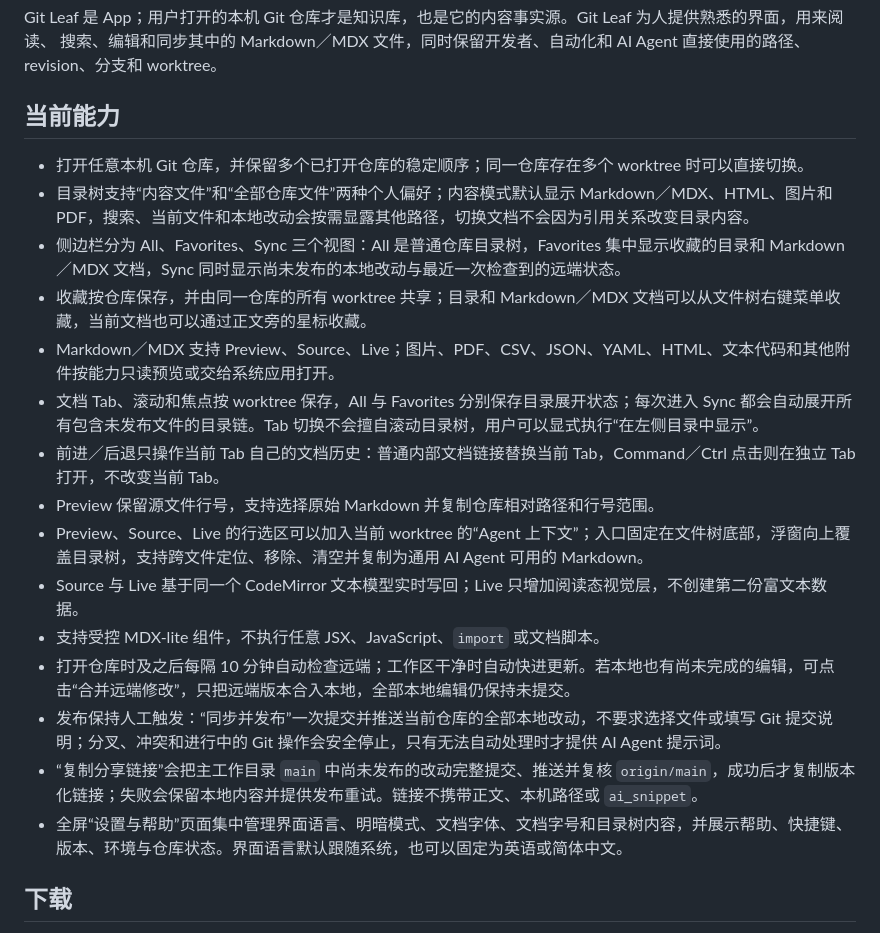
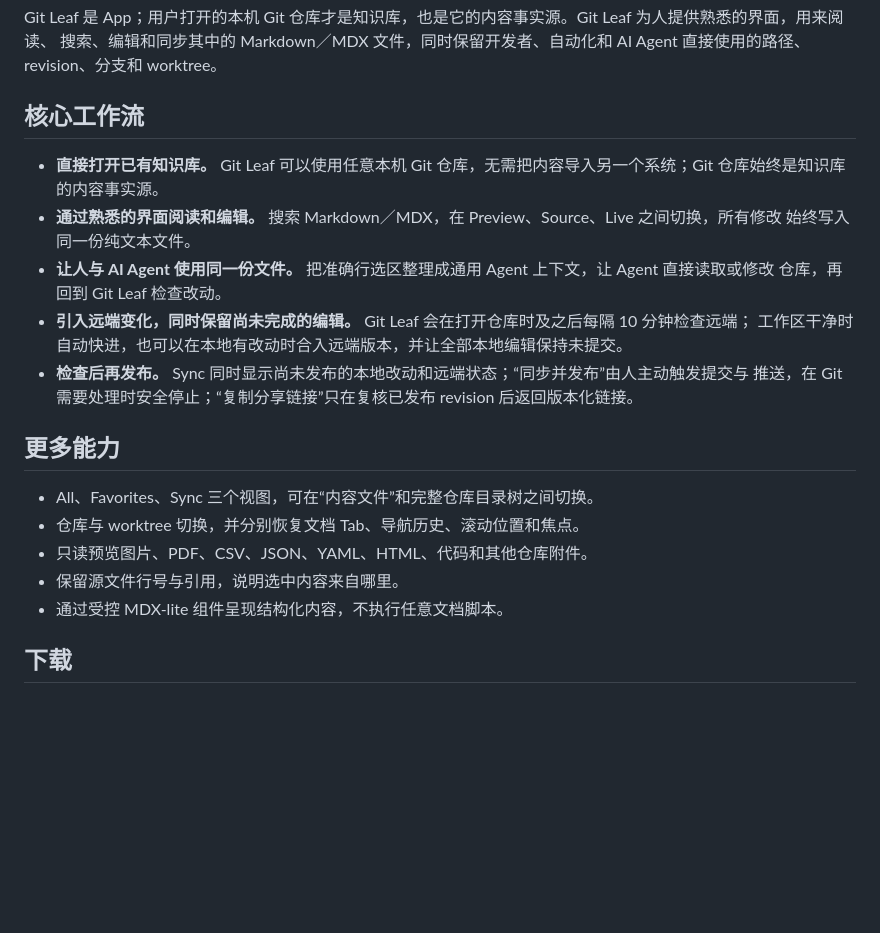
Before and after one commit to ArrowYing/git-leaf, a Markdown page: README.zh-CN.md, the part around one of its changes. Rendered like a GitHub page; blank space fills up the shorter version.

Commit message:
docs: prioritize the README capability story

```diff
--- a/README.zh-CN.md
+++ b/README.zh-CN.md
@@ -28,23 +28,26 @@ Git Leaf 是 App；用户打开的本机 Git 仓库才是知识库，也是它
 搜索、编辑和同步其中的 Markdown／MDX 文件，同时保留开发者、自动化和 AI Agent 直接使用的路径、revision、分支和
 worktree。
 
-## 当前能力
+## 核心工作流
 
-- 打开任意本机 Git 仓库，并保留多个已打开仓库的稳定顺序；同一仓库存在多个 worktree 时可以直接切换。
-- 目录树支持“内容文件”和“全部仓库文件”两种个人偏好；内容模式默认显示 Markdown／MDX、HTML、图片和 PDF，搜索、当前文件和本地改动会按需显露其他路径，切换文档不会因为引用关系改变目录内容。
-- 侧边栏分为 All、Favorites、Sync 三个视图：All 是普通仓库目录树，Favorites 集中显示收藏的目录和 Markdown／MDX 文档，Sync 同时显示尚未发布的本地改动与最近一次检查到的远端状态。
-- 收藏按仓库保存，并由同一仓库的所有 worktree 共享；目录和 Markdown／MDX 文档可以从文件树右键菜单收藏，当前文档也可以通过正文旁的星标收藏。
-- Markdown／MDX 支持 Preview、Source、Live；图片、PDF、CSV、JSON、YAML、HTML、文本代码和其他附件按能力只读预览或交给系统应用打开。
-- 文档 Tab、滚动和焦点按 worktree 保存，All 与 Favorites 分别保存目录展开状态；每次进入 Sync 都会自动展开所有包含未发布文件的目录链。Tab 切换不会擅自滚动目录树，用户可以显式执行“在左侧目录中显示”。
-- 前进／后退只操作当前 Tab 自己的文档历史：普通内部文档链接替换当前 Tab，Command／Ctrl 点击则在独立 Tab 打开，不改变当前 Tab。
-- Preview 保留源文件行号，支持选择原始 Markdown 并复制仓库相对路径和行号范围。
-- Preview、Source、Live 的行选区可以加入当前 worktree 的“Agent 上下文”；入口固定在文件树底部，浮窗向上覆盖目录树，支持跨文件定位、移除、清空并复制为通用 AI Agent 可用的 Markdown。
-- Source 与 Live 基于同一个 CodeMirror 文本模型实时写回；Live 只增加阅读态视觉层，不创建第二份富文本数据。
-- 支持受控 MDX-lite 组件，不执行任意 JSX、JavaScript、`import` 或文档脚本。
-- 打开仓库时及之后每隔 10 分钟自动检查远端；工作区干净时自动快进更新。若本地也有尚未完成的编辑，可点击“合并远端修改”，只把远端版本合入本地，全部本地编辑仍保持未提交。
-- 发布保持人工触发：“同步并发布”一次提交并推送当前仓库的全部本地改动，不要求选择文件或填写 Git 提交说明；分叉、冲突和进行中的 Git 操作会安全停止，只有无法自动处理时才提供 AI Agent 提示词。
-- “复制分享链接”会把主工作目录 `main` 中尚未发布的改动完整提交、推送并复核 `origin/main`，成功后才复制版本化链接；失败会保留本地内容并提供发布重试。链接不携带正文、本机路径或 `ai_snippet`。
-- 全屏“设置与帮助”页面集中管理界面语言、明暗模式、文档字体、文档字号和目录树内容，并展示帮助、快捷键、版本、环境与仓库状态。界面语言默认跟随系统，也可以固定为英语或简体中文。
+- **直接打开已有知识库。** Git Leaf 可以使用任意本机 Git 仓库，无需把内容导入另一个系统；Git
+  仓库始终是知识库的内容事实源。
+- **通过熟悉的界面阅读和编辑。** 搜索 Markdown／MDX，在 Preview、Source、Live 之间切换，所有修改
+  始终写入同一份纯文本文件。
+- **让人与 AI Agent 使用同一份文件。** 把准确行选区整理成通用 Agent 上下文，让 Agent 直接读取或修改
+  仓库，再回到 Git Leaf 检查改动。
+- **引入远端变化，同时保留尚未完成的编辑。** Git Leaf 会在打开仓库时及之后每隔 10 分钟检查远端；
+  工作区干净时自动快进，也可以在本地有改动时合入远端版本，并让全部本地编辑保持未提交。
+- **检查后再发布。** Sync 同时显示尚未发布的本地改动和远端状态；“同步并发布”由人主动触发提交与
+  推送，在 Git 需要处理时安全停止；“复制分享链接”只在复核已发布 revision 后返回版本化链接。
+
+## 更多能力
+
+- All、Favorites、Sync 三个视图，可在“内容文件”和完整仓库目录树之间切换。
+- 仓库与 worktree 切换，并分别恢复文档 Tab、导航历史、滚动位置和焦点。
+- 只读预览图片、PDF、CSV、JSON、YAML、HTML、代码和其他仓库附件。
+- 保留源文件行号与引用，说明选中内容来自哪里。
+- 通过受控 MDX-lite 组件呈现结构化内容，不执行任意文档脚本。
 
 ## 下载
 
```
Also changed, not shown: other parts of README.zh-CN.md (+1 -1 lines), README.md (+23 -29 lines).
